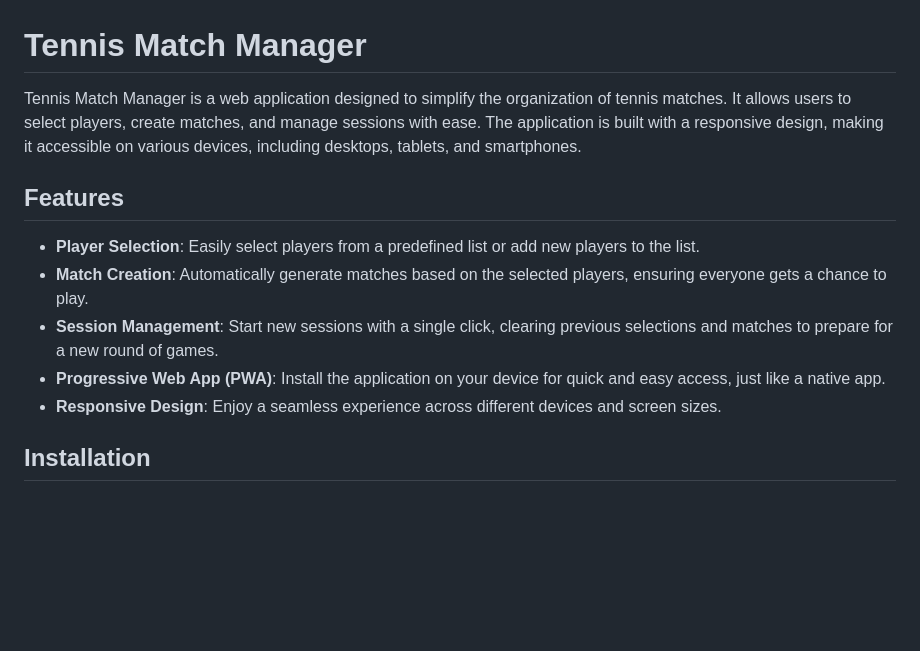
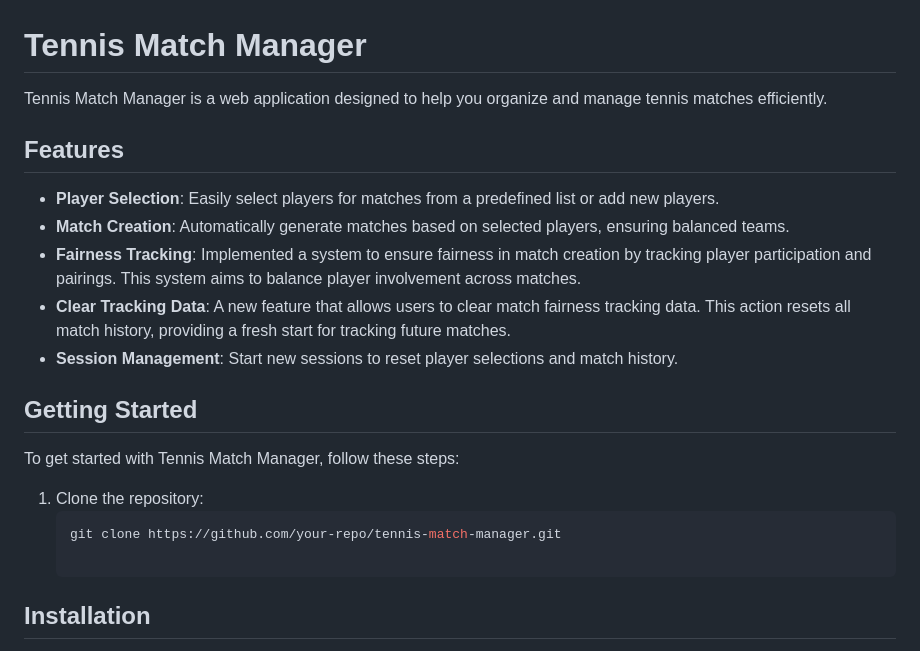
Before and after one commit to walkowl/tennis-match-manager, a Markdown page: README.md, the part around the change. GitHub-like rendering; blank space fills up the shorter version.

````diff
--- a/README.md
+++ b/README.md
@@ -1,19 +1,22 @@
 # Tennis Match Manager
 
-Tennis Match Manager is a web application designed to simplify the organization of tennis matches. It allows users to
-select players, create matches, and manage sessions with ease. The application is built with a responsive design, making
-it accessible on various devices, including desktops, tablets, and smartphones.
+Tennis Match Manager is a web application designed to help you organize and manage tennis matches efficiently.
 
 ## Features
 
-- **Player Selection**: Easily select players from a predefined list or add new players to the list.
-- **Match Creation**: Automatically generate matches based on the selected players, ensuring everyone gets a chance to
-  play.
-- **Session Management**: Start new sessions with a single click, clearing previous selections and matches to prepare
-  for a new round of games.
-- **Progressive Web App (PWA)**: Install the application on your device for quick and easy access, just like a native
-  app.
-- **Responsive Design**: Enjoy a seamless experience across different devices and screen sizes.
+- **Player Selection**: Easily select players for matches from a predefined list or add new players.
+- **Match Creation**: Automatically generate matches based on selected players, ensuring balanced teams.
+- **Fairness Tracking**: Implemented a system to ensure fairness in match creation by tracking player participation and pairings. This system aims to balance player involvement across matches.
+- **Clear Tracking Data**: A new feature that allows users to clear match fairness tracking data. This action resets all match history, providing a fresh start for tracking future matches.
+- **Session Management**: Start new sessions to reset player selections and match history.
+
+## Getting Started
+
+To get started with Tennis Match Manager, follow these steps:
+
+1. Clone the repository:
+   ```sh
+   git clone https://github.com/your-repo/tennis-match-manager.git
 
 ## Installation
 
````
